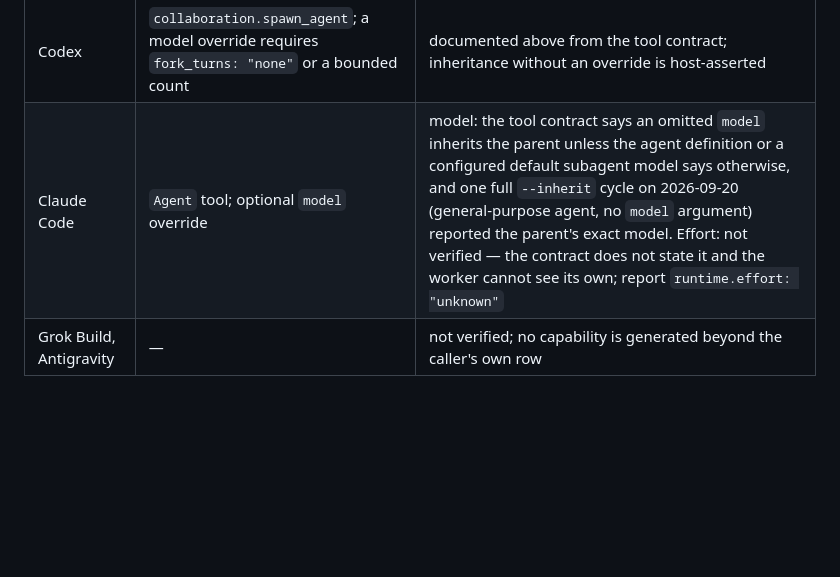
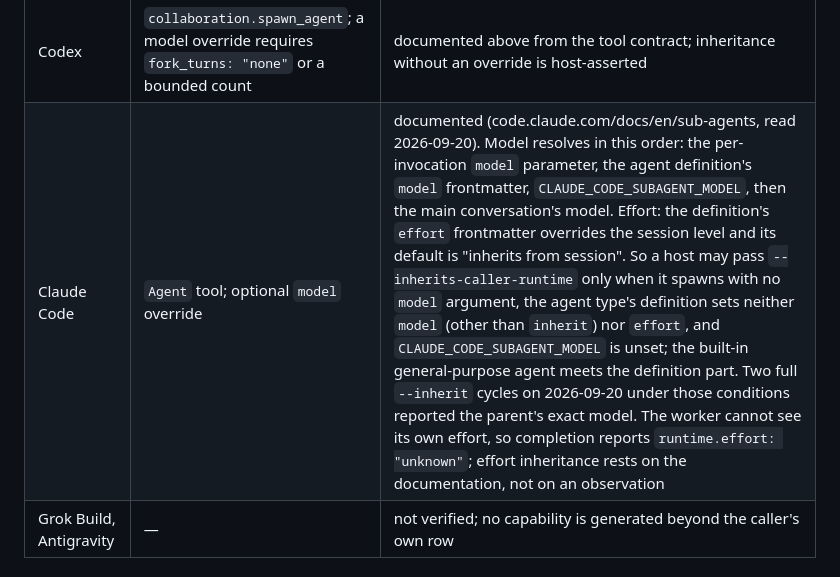
Before and after one commit to Seraphim0916/omnilane, a Markdown page: docs/native-executor.md, the part around the change. Drawn GitHub-style; blank space fills up the shorter version.

Commit message:
docs: when a Claude Code sub-agent inherits the parent's model and effort, from the official sub-agent documentation

```diff
--- a/docs/native-executor.md
+++ b/docs/native-executor.md
@@ -108,7 +108,7 @@ What this release has and has not verified about each harness's sub-agent tool:
 | Harness | Sub-agent tool | Status |
 |---|---|---|
 | Codex | `collaboration.spawn_agent`; a model override requires `fork_turns: "none"` or a bounded count | documented above from the tool contract; inheritance without an override is host-asserted |
-| Claude Code | `Agent` tool; optional `model` override | model: the tool contract says an omitted `model` inherits the parent unless the agent definition or a configured default subagent model says otherwise, and one full `--inherit` cycle on 2026-09-20 (general-purpose agent, no `model` argument) reported the parent's exact model. Effort: not verified — the contract does not state it and the worker cannot see its own; report `runtime.effort: "unknown"` |
+| Claude Code | `Agent` tool; optional `model` override | documented (code.claude.com/docs/en/sub-agents, read 2026-09-20). Model resolves in this order: the per-invocation `model` parameter, the agent definition's `model` frontmatter, `CLAUDE_CODE_SUBAGENT_MODEL`, then the main conversation's model. Effort: the definition's `effort` frontmatter overrides the session level and its default is "inherits from session". So a host may pass `--inherits-caller-runtime` only when it spawns with no `model` argument, the agent type's definition sets neither `model` (other than `inherit`) nor `effort`, and `CLAUDE_CODE_SUBAGENT_MODEL` is unset; the built-in general-purpose agent meets the definition part. Two full `--inherit` cycles on 2026-09-20 under those conditions reported the parent's exact model. The worker cannot see its own effort, so completion reports `runtime.effort: "unknown"`; effort inheritance rests on the documentation, not on an observation |
 | Grok Build, Antigravity | — | not verified; no capability is generated beyond the caller's own row |
 
 ### Inherited worker (`--inherit`)
```
Also changed, not shown: skills/omnilane/SKILL.md (+5 -0 lines).
